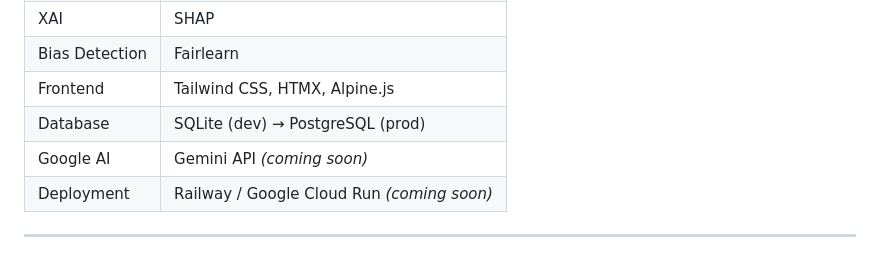
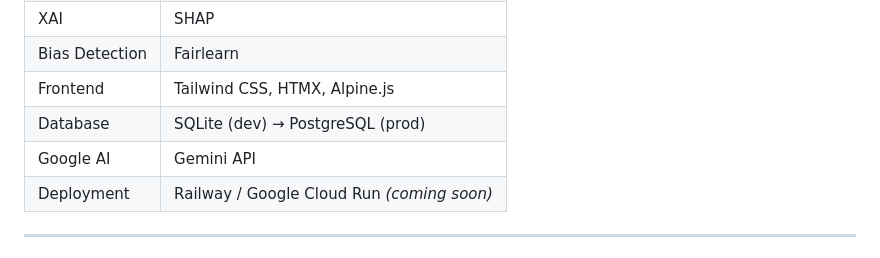
Before and after one commit to soaebhasan12/organBridge, a Markdown page: README.md, the part around the change. Rendered like a GitHub page.

Commit message:
Update Gemini API status in README

```diff
--- a/README.md
+++ b/README.md
@@ -163,7 +163,7 @@ organBridge/
 | Bias Detection | Fairlearn |
 | Frontend | Tailwind CSS, HTMX, Alpine.js |
 | Database | SQLite (dev) → PostgreSQL (prod) |
-| Google AI | Gemini API *(coming soon)* |
+| Google AI | Gemini API |
 | Deployment | Railway / Google Cloud Run *(coming soon)* |
 
 ---
```
